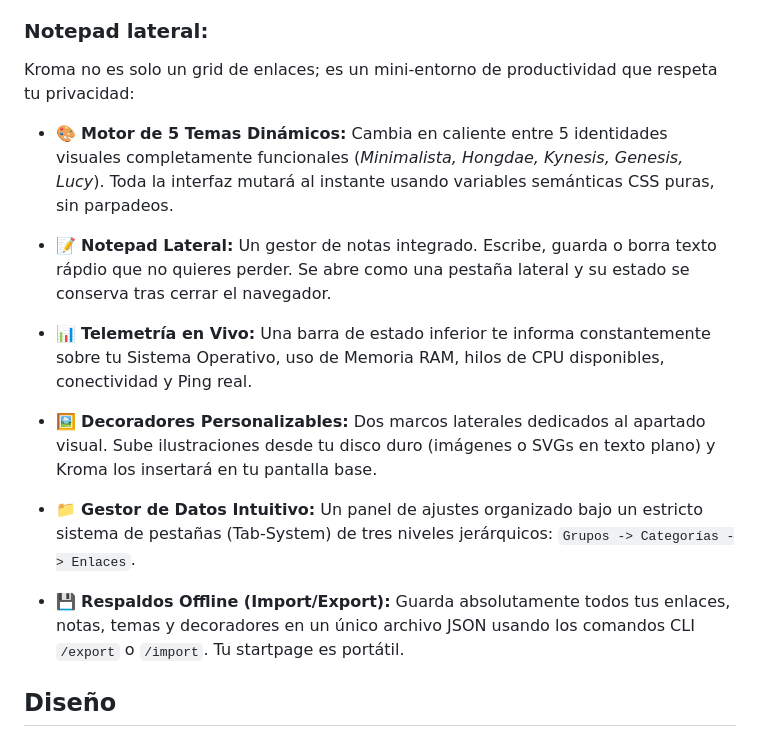
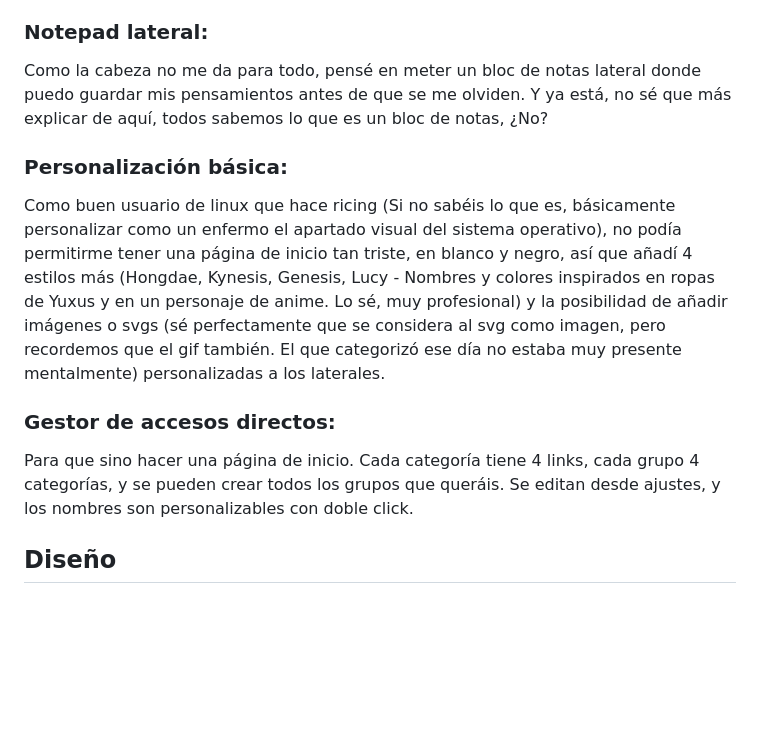
Before and after one commit to PakuraDev/Personal_Kroma, a Markdown page: README.md, the part around the change. GitHub-like rendering; blank space fills up the shorter version.

```diff
--- a/README.md
+++ b/README.md
@@ -34,17 +34,13 @@ Uso linux, literalmente necesito un CLI donde vaya. Tonterías aparte, la barra
 - `/choose [opciones]`: Sé que no lo vais a adivinar, así que os lo explico. Pones las opciones que quieras separadas por comas, y elige una por tí. Por ejemplo, si pongo "/choose Er beti, Barça, Vardrid", el código eligirá al betis. En ese ejemplo es determinista porque el código tiene arte (Por si no lo habéis pilado, es una broma, elige uno de los 3 aleatoriamente).
 
 ### Notepad lateral:
+Como la cabeza no me da para todo, pensé en meter un bloc de notas lateral donde puedo guardar mis pensamientos antes de que se me olviden. Y ya está, no sé que más explicar de aquí, todos sabemos lo que es un bloc de notas, ¿No?
 
+### Personalización básica:
+Como buen usuario de linux que hace ricing (Si no sabéis lo que es, básicamente personalizar como un enfermo el apartado visual del sistema operativo), no podía permitirme tener una página de inicio tan triste, en blanco y negro, así que añadí 4 estilos más (Hongdae, Kynesis, Genesis, Lucy - Nombres y colores inspirados en ropas de Yuxus y en un personaje de anime. Lo sé, muy profesional) y la posibilidad de añadir imágenes o svgs (sé perfectamente que se considera al svg como imagen, pero recordemos que el gif también. El que categorizó ese día no estaba muy presente mentalmente) personalizadas a los laterales.
 
-Kroma no es solo un grid de enlaces; es un mini-entorno de productividad que respeta tu privacidad:
-
-*   🎨 **Motor de 5 Temas Dinámicos:** Cambia en caliente entre 5 identidades visuales completamente funcionales (*Minimalista, Hongdae, Kynesis, Genesis, Lucy*). Toda la interfaz mutará al instante usando variables semánticas CSS puras, sin parpadeos.
-
-*   📝 **Notepad Lateral:** Un gestor de notas integrado. Escribe, guarda o borra texto rápdio que no quieres perder. Se abre como una pestaña lateral y su estado se conserva tras cerrar el navegador.
-*   📊 **Telemetría en Vivo:** Una barra de estado inferior te informa constantemente sobre tu Sistema Operativo, uso de Memoria RAM, hilos de CPU disponibles, conectividad y Ping real.
-*   🖼️ **Decoradores Personalizables:** Dos marcos laterales dedicados al apartado visual. Sube ilustraciones desde tu disco duro (imágenes o SVGs en texto plano) y Kroma los insertará en tu pantalla base.
-*   📁 **Gestor de Datos Intuitivo:** Un panel de ajustes organizado bajo un estricto sistema de pestañas (Tab-System) de tres niveles jerárquicos: `Grupos -> Categorías -> Enlaces`.
-*   💾 **Respaldos Offline (Import/Export):** Guarda absolutamente todos tus enlaces, notas, temas y decoradores en un único archivo JSON usando los comandos CLI `/export` o `/import`. Tu startpage es portátil.
+### Gestor de accesos directos:
+Para que sino hacer una página de inicio. Cada categoría tiene 4 links, cada grupo 4 categorías, y se pueden crear todos los grupos que queráis. Se editan desde ajustes, y los nombres son personalizables con doble click.
 
 ## Diseño
 
```
